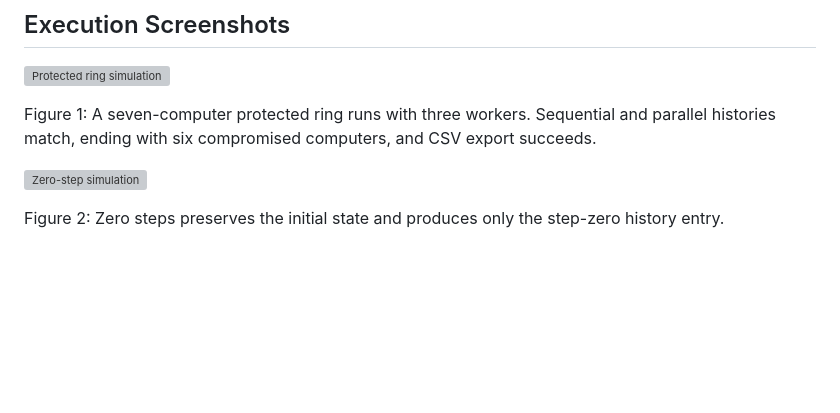
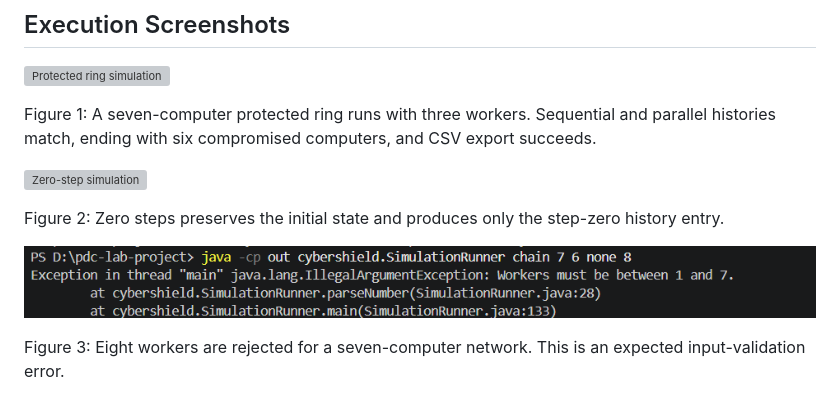
Before and after one commit to Insane-arch/CyberShield, a Markdown page: docs/simulation-runner.md, the part around the change. GitHub-like rendering; pictures changed too: docs/screenshots/java-runner-invalid-workers.png (added); blank space fills up the shorter version; grey boxes are pictures that could not be loaded.

Commit message:
docs: add worker count rejection evidence

```diff
--- a/docs/simulation-runner.md
+++ b/docs/simulation-runner.md
@@ -233,3 +233,8 @@ computers, and CSV export succeeds.
 
 Figure 2: Zero steps preserves the initial state and produces only
 the step-zero history entry.
+
+![Invalid worker count rejected](screenshots/java-runner-invalid-workers.png)
+
+Figure 3: Eight workers are rejected for a seven-computer network.
+This is an expected input-validation error.
```
